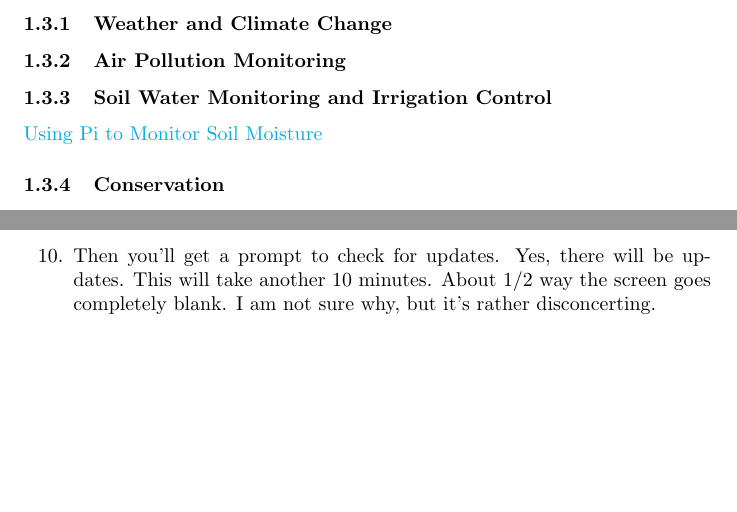
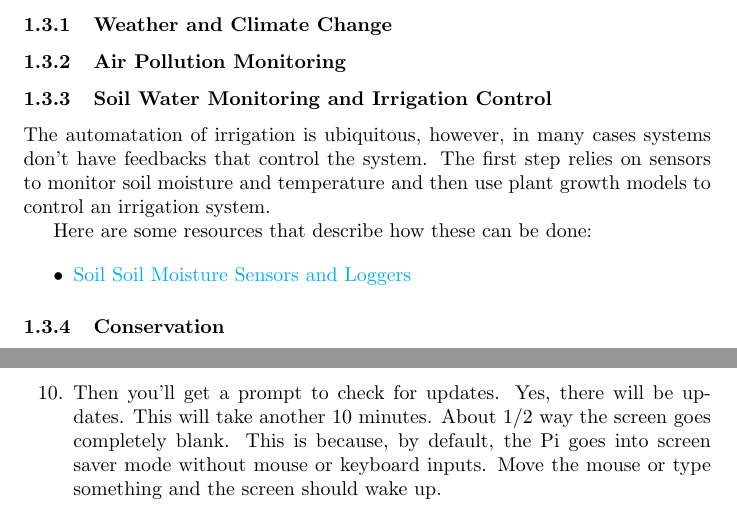
Before and after one commit to marclos/UAV, a LaTeX document (Raspberry_Pi/Raspberry_Pi_Guide.tex): two parts of pages 1 and 2 of 3, joined at a grey line, cut so that both start at the same text, the shorter picture padded with empty space. Compiled offline with pdfLaTeX.

Commit message:
update href

```diff
--- a/Raspberry_Pi/Raspberry_Pi_Guide.tex
+++ b/Raspberry_Pi/Raspberry_Pi_Guide.tex
@@ -83,7 +83,13 @@ The Pi has a lot of functionality and flexibility for develop monitoring of envi
 
 \subsubsection{Soil Water Monitoring and Irrigation Control}
 
-\href{https://fyi.extension.wisc.edu/cropirrigation/files/2015/03/Methods.to_.Monitor.Soil_.Moisture.pdf}{Using Pi to Monitor Soil Moisture}
+The automatation of irrigation is ubiquitous, however, in many cases systems don't have feedbacks that control the system. The first step relies on sensors to monitor soil moisture and temperature and then use plant growth models to control an irrigation system.
+
+Here are some resources that describe how these can be done:
+
+\begin{itemize}
+\item \href{https://fyi.extension.wisc.edu/cropirrigation/files/2015/03/Methods.to_.Monitor.Soil_.Moisture.pdf}{Soil Soil Moisture Sensors and Loggers}
+\end{itemize}
 
 \subsubsection{Conservation}
 
@@ -114,7 +120,7 @@ When you recieve your Pi, plan on spending about 1-2 hours setting it up which i
 \item Once the Rasbian OS starts, you'll see four raspberries at the top and then you'd get some prompts to set up the OS.
 \item I suggest you keep the password as default for now, select the langauge, keyboard type, and time zone.
 \item Next you'll need to get connected to the internet. Select your modem and enter password to connect.
-\item Then you'll get a prompt to check for updates. Yes, there will be updates. This will take another 10 minutes. About 1/2 way the screen goes completely blank. I am not sure why, but it's rather disconcerting.
+\item Then you'll get a prompt to check for updates. Yes, there will be updates. This will take another 10 minutes. About 1/2 way the screen goes completely blank. This is because, by default, the Pi goes into screen saver mode without mouse or keyboard inputs. Move the mouse or type something and the screen should wake up.
 
 \end{enumerate}
 
```
Also changed, not shown: Raspberry_Pi/Raspberry_Pi_Guide-concordance.tex (+1 -1 lines), Raspberry_Pi/Raspberry_Pi_Guide.pdf, Raspberry_Pi/Raspberry_Pi_Guide.tex (11 more changed lines), 3 other files.
